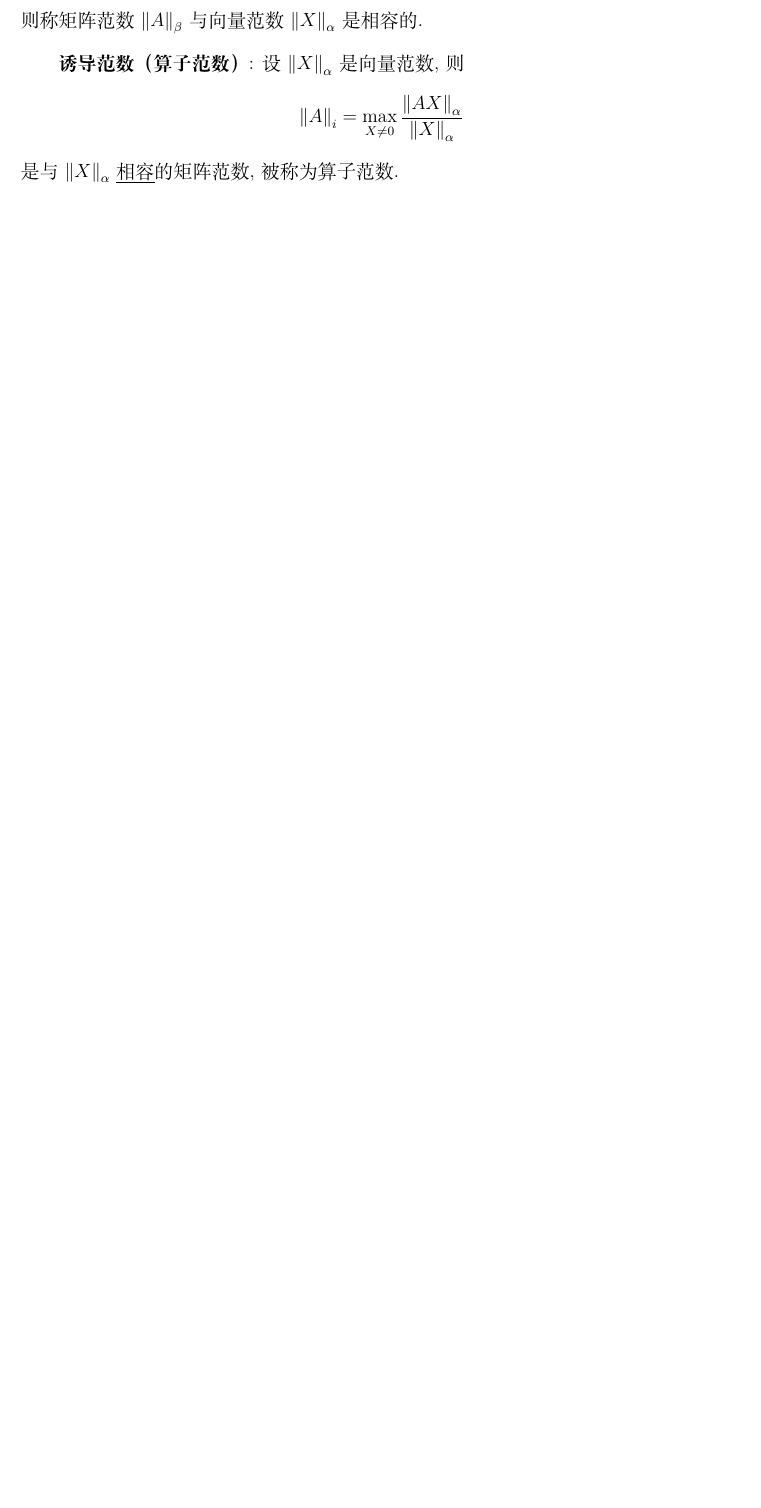
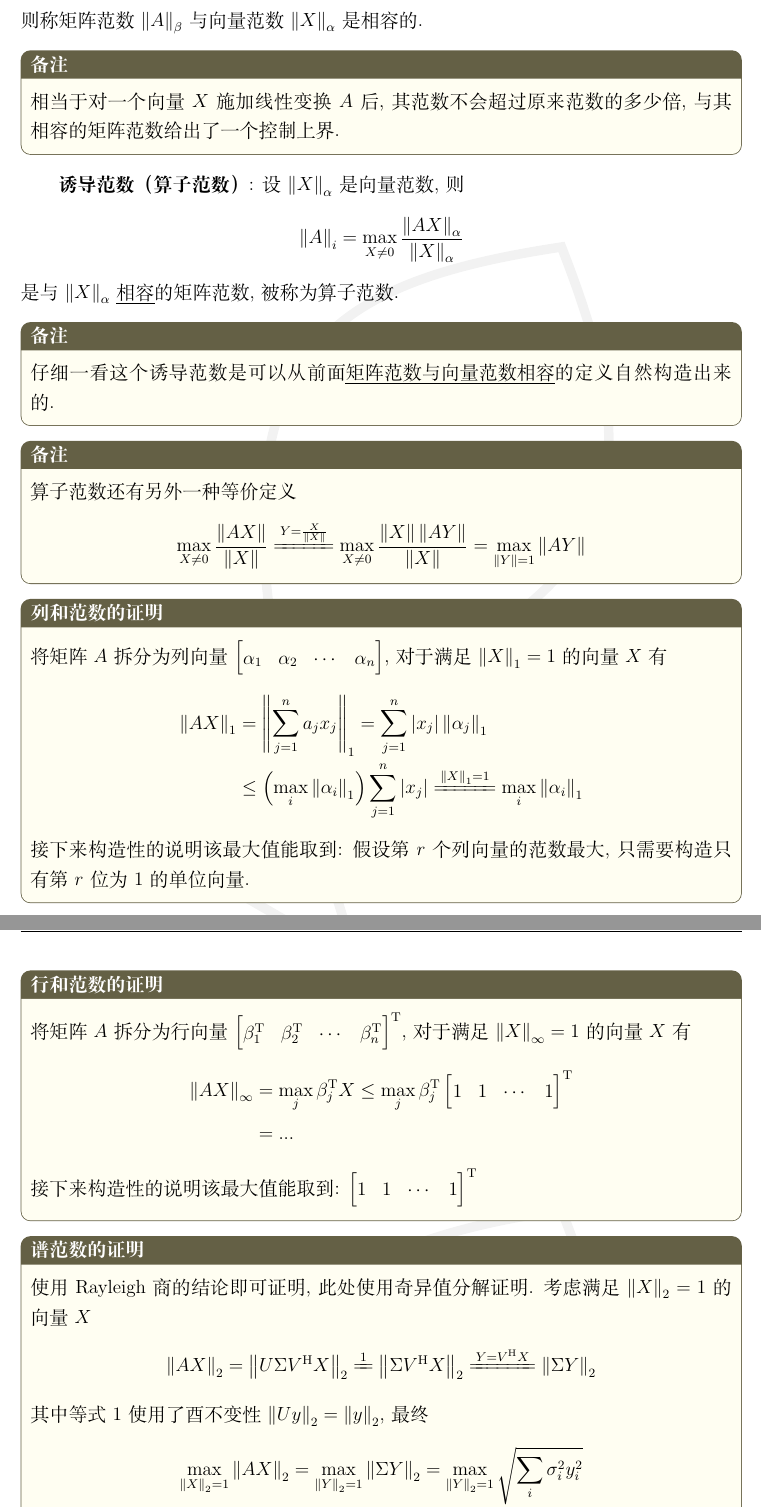
Before and after one commit to fishyy119/Matrix_Analysis_Homework, a LaTeX document (review.tex, which reads matrix-review.cls): part of page 19 of 29 before the commit and two parts of pages 19 and 20 of 30 after it, the two joined at a grey line, cut so that both start at the same text, the shorter picture padded with empty space. Compiled offline with XeLaTeX.

Commit message:
r5: 算子范数

```diff
--- a/matrix-review.cls
+++ b/matrix-review.cls
@@ -136,10 +136,11 @@
 
 % 备注
 \RequirePackage[most]{tcolorbox}
-\newtcolorbox{remarkbox}{
+\newtcolorbox{remarkbox}[1][]{
     colback=yellow!5, colframe=yellow!30!black,
     left=1mm, right=1mm, boxrule=0.5pt, arc=2mm,
-    fonttitle=\bfseries, title=备注
+    fonttitle=\bfseries, title=备注,
+    #1
 }
 
 % --------------------------
--- a/review.tex
+++ b/review.tex
@@ -539,9 +540,54 @@ $\norm{\al}_\infty=\displaystyle\max_{1\le i\le n}|a_i|$
     \norm{AX}_\al\le\norm{A}_\be\norm{X}_\al
 \end{equation*}则称矩阵范数$\norm{A}_\be$与向量范数$\norm{X}_\al$是相容的.
 
+\begin{remarkbox}
+    相当于对一个向量$X$施加线性变换$A$后,其范数不会超过原来范数的多少倍,与其相容的矩阵范数给出了一个控制上界.
+\end{remarkbox}
+
 \term{诱导范数（算子范数）}: 设$\norm{X}_\al$是向量范数,则\begin{equation*}
     \norm{A}_i=\max_{X\ne0}\frac{\norm{AX}_\al}{\norm{X}_\al}
 \end{equation*}是与$\norm{X}_\al$ \emph{相容}的矩阵范数,被称为算子范数.
+\begin{remarkbox}
+    仔细一看这个诱导范数是可以从前面\emph{矩阵范数与向量范数相容}的定义自然构造出来的.
+\end{remarkbox}
+
+\begin{remarkbox}
+    算子范数还有另外一种等价定义
+    \begin{align*}
+        \max_{X\ne0}\frac{\norm{AX}}{\norm{X}} & \xlongequal[]{Y=\frac{X}{\norm{X}}} \max_{X\ne0}\frac{\norm{X}\norm{AY}}{\norm{X}} = \max_{\norm{Y}=1}\norm{AY}
+    \end{align*}
+\end{remarkbox}
+
+\begin{remarkbox}[title=列和范数的证明]
+    将矩阵$A$拆分为列向量$\mat{\al_1&\al_2&\cdots&\al_n}$, 对于满足$\norm{X}_1=1$的向量$X$有
+    \begin{align*}
+        \norm{AX}_1 & = \norm{\sum_{j=1}^{n}a_jx_j}_1 = \sum_{j=1}^{n}|x_j|\norm{\al_j}_1                                           \\
+                    & \le \left(\max_{i}\norm{\al_i}_1\right)\sum_{j=1}^{n}|x_j| \xlongequal[]{\norm{X}_1=1} \max_{i}\norm{\al_i}_1
+    \end{align*}
+    接下来构造性的说明该最大值能取到: 假设第$r$个列向量的范数最大,只需要构造只有第$r$位为1的单位向量.
+\end{remarkbox}
+
+\begin{remarkbox}[title=行和范数的证明]
+    将矩阵$A$拆分为行向量$\mat{\be_1^\TT&\be_2^\TT&\cdots&\be_n^\TT}^\TT$, 对于满足$\norm{X}_\infty=1$的向量$X$有
+    \begin{align*}
+        \norm{AX}_\infty & = \max_{j}\be_j^\TT X \le \max_{j}\be_j^\TT \mat{1 & 1 & \cdots & 1}^\TT \\
+                         & = ...
+    \end{align*}
+    接下来构造性的说明该最大值能取到: $\mat{1 & 1 & \cdots & 1}^\TT$
+\end{remarkbox}
+
+\begin{remarkbox}[title=谱范数的证明]
+    使用Rayleigh商的结论即可证明,此处使用奇异值分解证明. 考虑满足$\norm{X}_2=1$的向量$X$
+    \begin{align*}
+        \norm{AX}_2 & = \norm{U\Sigma V^\HH X}_2 \xlongequal[]{1} \norm{\Sigma V^\HH X}_2 \xlongequal[]{Y=V^\HH X} \norm{\Sigma Y}_2
+    \end{align*}
+    其中等式1使用了酉不变性$\norm{Uy}_2=\norm{y}_2$, 最终
+    \begin{align*}
+        \max_{\norm{X}_2=1}\norm{AX}_2 & = \max_{\norm{Y}_2=1}\norm{\Sigma Y}_2 = \max_{\norm{Y}_2=1}\sqrt{\sum_{i}\sigma_i^2y_i^2} \\
+                                       & = \max_{j}\sqrt{\la_j\left(A^\HH A\right)}
+    \end{align*}
+    其中最后一个等号可以从加权角度理解.
+\end{remarkbox}
 
 \term{由矩阵范数构造向量范数}: 设$\norm{A}_*$是矩阵范数,则存在与其\emph{相容}的向量范数$\norm{X}=\norm{X\al^\HH}_*$.
 
```
Also changed, not shown: review.tex (14 more changed lines).
